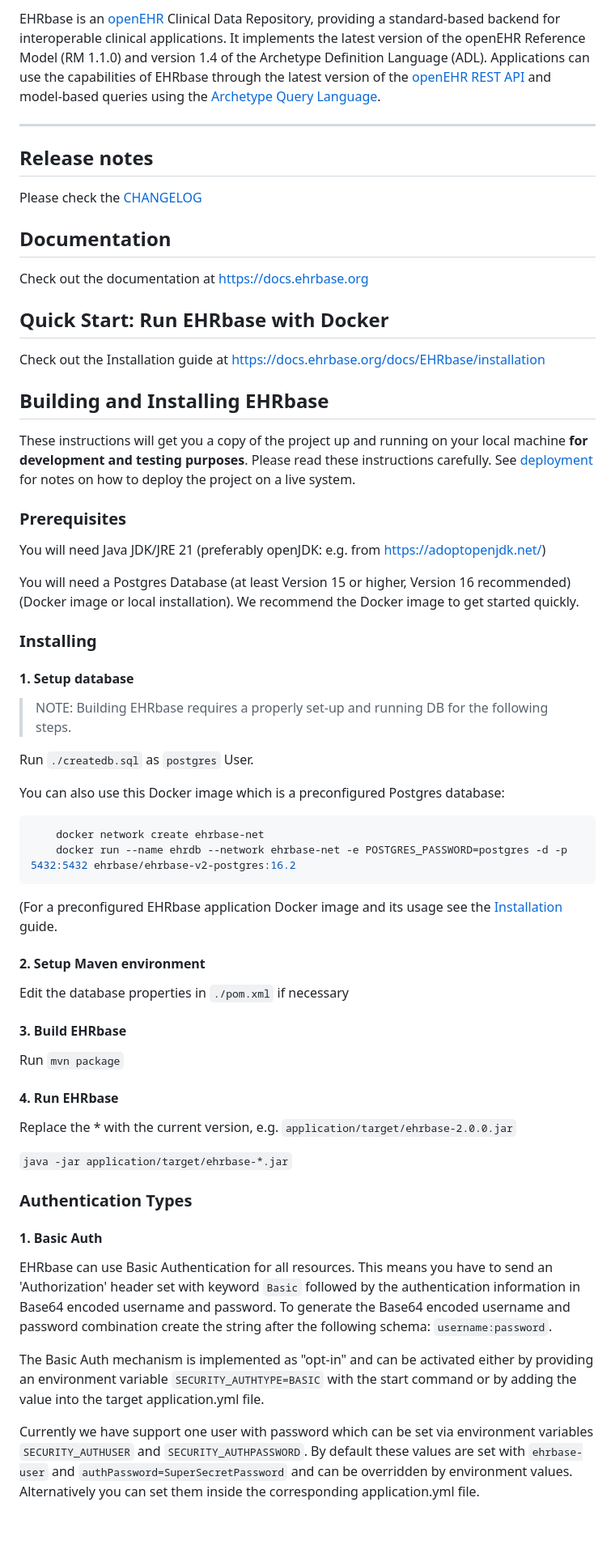
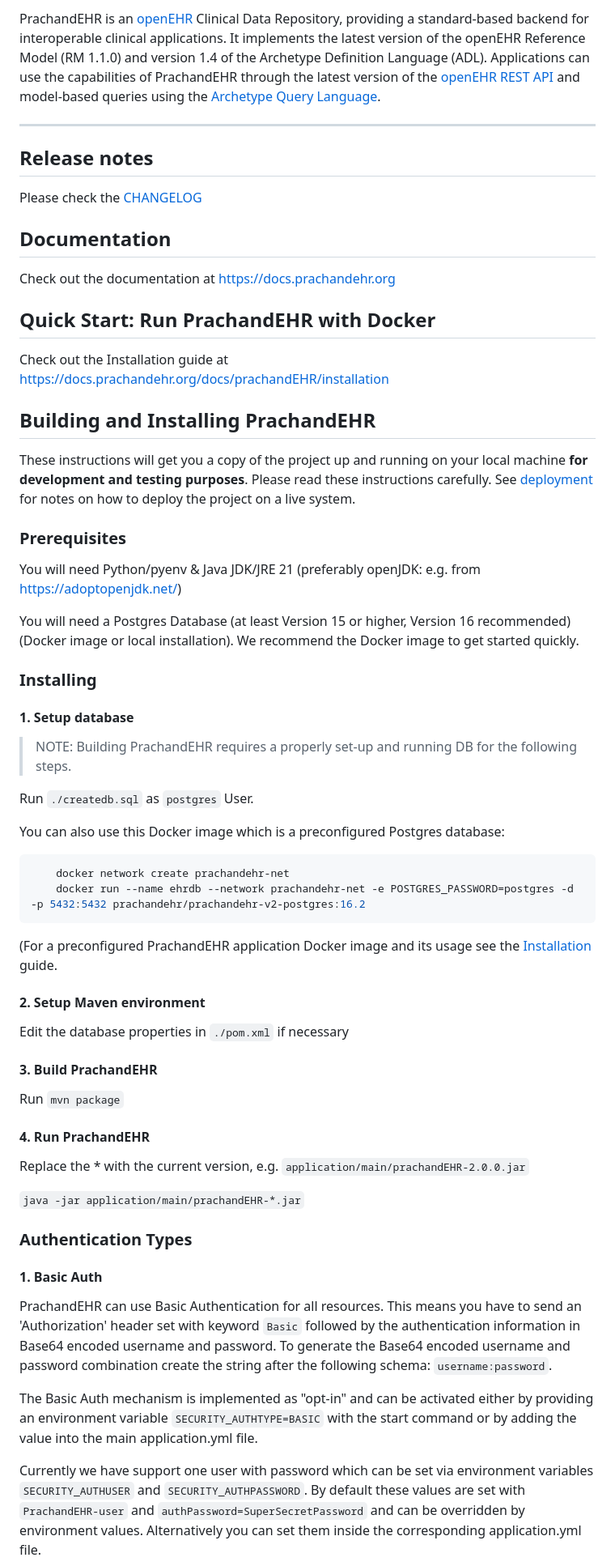
Before and after one commit to abhishekagarwal777/prachand-ehr, a Markdown page: README.md, the part around the change printed below. Shown: that part at 81% size. GitHub-like rendering; blank space fills up the shorter version.

````diff
--- a/README.md
+++ b/README.md
@@ -6,7 +6,7 @@
 
-EHRbase is an [openEHR](https://www.openehr.org/) Clinical Data Repository, providing a standard-based backend for
+PrachandEHR is an [openEHR](https://www.openehr.org/) Clinical Data Repository, providing a standard-based backend for
 interoperable clinical applications. It implements the latest version of the openEHR Reference Model (RM 1.1.0) and
-version 1.4 of the Archetype Definition Language (ADL). Applications can use the capabilities of EHRbase through the
+version 1.4 of the Archetype Definition Language (ADL). Applications can use the capabilities of PrachandEHR through the
 latest version of the [openEHR REST API](https://specifications.openehr.org/releases/ITS-REST/latest/) and model-based
 queries using the [Archetype Query Language](https://specifications.openehr.org/releases/QUERY/latest/AQL.html).
 
@@ -18,13 +18,13 @@ Please check the [CHANGELOG](https://github.com/ehrbase/ehrbase/blob/develop/CHA
 
 ## Documentation
 
-Check out the documentation at https://docs.ehrbase.org
+Check out the documentation at https://docs.prachandehr.org
 
-## Quick Start: Run EHRbase with Docker
+## Quick Start: Run PrachandEHR with Docker
 
-Check out the Installation guide at https://docs.ehrbase.org/docs/EHRbase/installation
+Check out the Installation guide at https://docs.prachandehr.org/docs/prachandEHR/installation
 
-## Building and Installing EHRbase
+## Building and Installing PrachandEHR
 
 These instructions will get you a copy of the project up and running on your local machine **for development and testing
 purposes**. Please read these instructions carefully. See [deployment](#deployment) for notes on how to deploy the
@@ -32,7 +32,7 @@ project on a live system.
 
 ### Prerequisites
 
-You will need Java JDK/JRE 21 (preferably openJDK: e.g. from https://adoptopenjdk.net/)
+You will need Python/pyenv & Java JDK/JRE 21 (preferably openJDK: e.g. from https://adoptopenjdk.net/)
 
 You will need a Postgres Database (at least Version 15 or higher, Version 16 recommended) (Docker image or local installation).
 We recommend the Docker image to get started quickly.
@@ -41,47 +41,47 @@ We recommend the Docker image to get started quickly.
 
 #### 1. Setup database
 
-> NOTE: Building EHRbase requires a properly set-up and running DB for the following steps.
+> NOTE: Building PrachandEHR requires a properly set-up and running DB for the following steps.
 
 Run `./createdb.sql` as `postgres` User.
 
 You can also use this Docker image which is a preconfigured Postgres database:
 
 ```shell
-    docker network create ehrbase-net
-    docker run --name ehrdb --network ehrbase-net -e POSTGRES_PASSWORD=postgres -d -p 5432:5432 ehrbase/ehrbase-v2-postgres:16.2
+    docker network create prachandehr-net
+    docker run --name ehrdb --network prachandehr-net -e POSTGRES_PASSWORD=postgres -d -p 5432:5432 prachandehr/prachandehr-v2-postgres:16.2
 ```
 
-(For a preconfigured EHRbase application Docker image and its usage see the [Installation](https://docs.ehrbase.org/docs/EHRbase/installation) guide.
+(For a preconfigured PrachandEHR application Docker image and its usage see the [Installation](https://docs.PrachandEHR.org/docs/PrachandEHR/installation) guide.
 
 #### 2. Setup Maven environment
 
 Edit the database properties in  `./pom.xml` if necessary
 
-#### 3. Build EHRbase
+#### 3. Build PrachandEHR
 
 Run `mvn package`
 
-#### 4. Run EHRbase
+#### 4. Run PrachandEHR
 
-Replace the * with the current version, e.g. `application/target/ehrbase-2.0.0.jar`
+Replace the * with the current version, e.g. `application/main/prachandEHR-2.0.0.jar`
 
-`java -jar application/target/ehrbase-*.jar`
+`java -jar application/main/prachandEHR-*.jar`
 
 ### Authentication Types
 
 #### 1. Basic Auth
 
-EHRbase can use Basic Authentication for all resources. This means you have to send an 'Authorization' header
+PrachandEHR can use Basic Authentication for all resources. This means you have to send an 'Authorization' header
 set with keyword `Basic` followed by the authentication information in Base64 encoded username and password. To
 generate the Base64 encoded username and password combination create the string after the following schema:
 `username:password`.
 
 The Basic Auth mechanism is implemented as "opt-in" and can be activated either by providing an environment variable
-`SECURITY_AUTHTYPE=BASIC` with the start command or by adding the value into the target application.yml file.
+`SECURITY_AUTHTYPE=BASIC` with the start command or by adding the value into the main application.yml file.
 
 Currently we have support one user with password which can be set via environment variables `SECURITY_AUTHUSER` and
-`SECURITY_AUTHPASSWORD`. By default these values are set with `ehrbase-user` and `authPassword=SuperSecretPassword`
+`SECURITY_AUTHPASSWORD`. By default these values are set with `PrachandEHR-user` and `authPassword=SuperSecretPassword`
 and can be overridden by environment values. Alternatively you can set them inside the corresponding application.yml
 file.
 
````
Also changed, not shown: other parts of README.md (+30 -16 lines).
